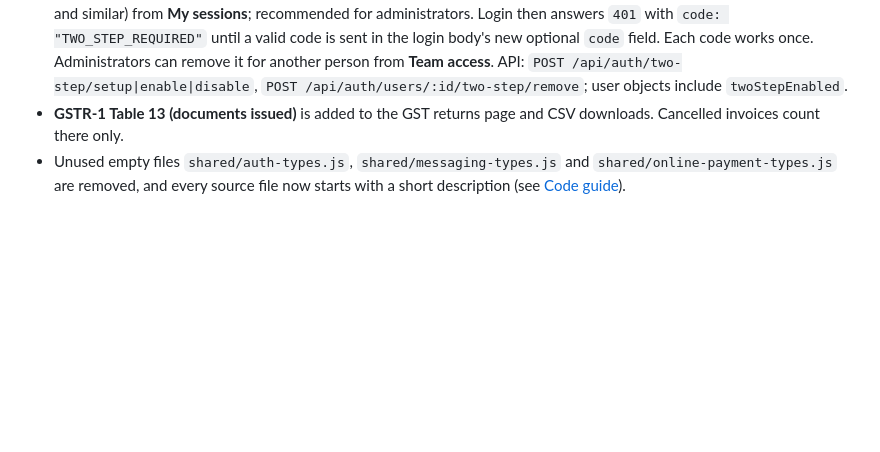
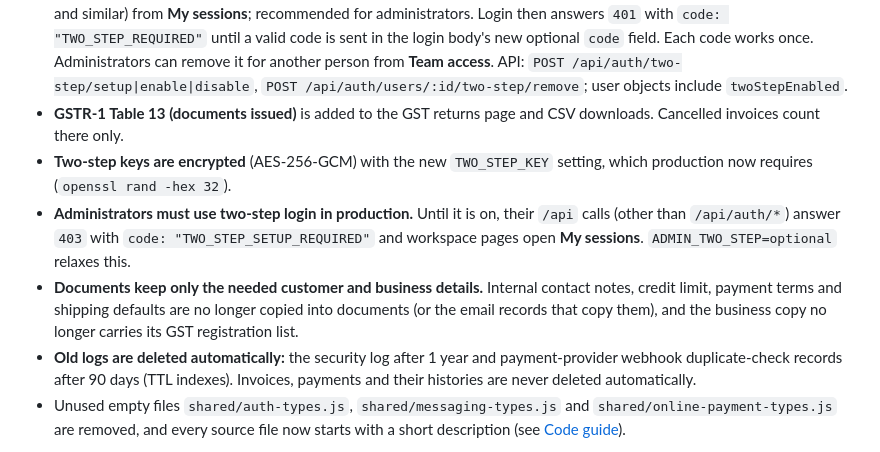
Before and after one commit to pirento/pirento-iv, a Markdown page: docs/CHANGELOG.md, the part around the change. GitHub-like rendering; blank space fills up the shorter version.

Commit message:
Document the two-step key, admin requirement, snapshot fields and log retention
- DEPLOYMENT: TWO_STEP_KEY is required in production (how to generate it,
  and why it must never change). Administrators must turn on two-step
  login; ADMIN_TWO_STEP=optional relaxes this.
- CHANGELOG (Unreleased): encrypted two-step keys, the admin requirement
  with its API response, the smaller document snapshots, and automatic
  deletion of old logs (business records are never deleted).

Co-Authored-By: Claude Opus 5.5 <noreply@anthropic.com>
Claude-Session: https://claude.ai/code/session_01GUG6DZfHLovMmJES1Za9Sq

```diff
--- a/docs/CHANGELOG.md
+++ b/docs/CHANGELOG.md
@@ -15,6 +15,10 @@ Release notes, API contract changes and upgrade instructions for each version, n
 - **GST returns (GSTR-1)** page under Receivables: B2B, B2CL, B2CS, HSN summary (B2B/B2C) and 0% lines for a month and seller GSTIN, each downloadable as CSV with the GST offline tool's headings.
 - **Two-step login.** Any account can turn on a 6-digit authenticator-app code (Google Authenticator, Microsoft Authenticator and similar) from **My sessions**; recommended for administrators. Login then answers `401` with `code: "TWO_STEP_REQUIRED"` until a valid code is sent in the login body's new optional `code` field. Each code works once. Administrators can remove it for another person from **Team access**. API: `POST /api/auth/two-step/setup|enable|disable`, `POST /api/auth/users/:id/two-step/remove`; user objects include `twoStepEnabled`.
 - **GSTR-1 Table 13 (documents issued)** is added to the GST returns page and CSV downloads. Cancelled invoices count there only.
+- **Two-step keys are encrypted** (AES-256-GCM) with the new `TWO_STEP_KEY` setting, which production now requires (`openssl rand -hex 32`).
+- **Administrators must use two-step login in production.** Until it is on, their `/api` calls (other than `/api/auth/*`) answer `403` with `code: "TWO_STEP_SETUP_REQUIRED"` and workspace pages open **My sessions**. `ADMIN_TWO_STEP=optional` relaxes this.
+- **Documents keep only the needed customer and business details.** Internal contact notes, credit limit, payment terms and shipping defaults are no longer copied into documents (or the email records that copy them), and the business copy no longer carries its GST registration list.
+- **Old logs are deleted automatically:** the security log after 1 year and payment-provider webhook duplicate-check records after 90 days (TTL indexes). Invoices, payments and their histories are never deleted automatically.
 - Unused empty files `shared/auth-types.js`, `shared/messaging-types.js` and `shared/online-payment-types.js` are removed, and every source file now starts with a short description (see [Code guide](CODE-GUIDE.md)).
 
 **Upgrade (unreleased changes):** take a backup first and stop older application processes. On first start the new version converts existing documents and unsent emails to stored-image references and trims already-sent emails, once. Older versions cannot read the converted records, so going back to an older version means restoring the backup taken before the upgrade.
```
Also changed, not shown: docs/DEPLOYMENT.md (+2 -0 lines).
